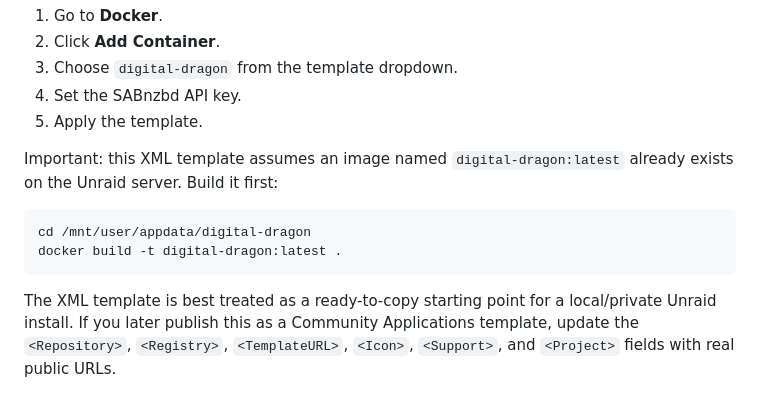
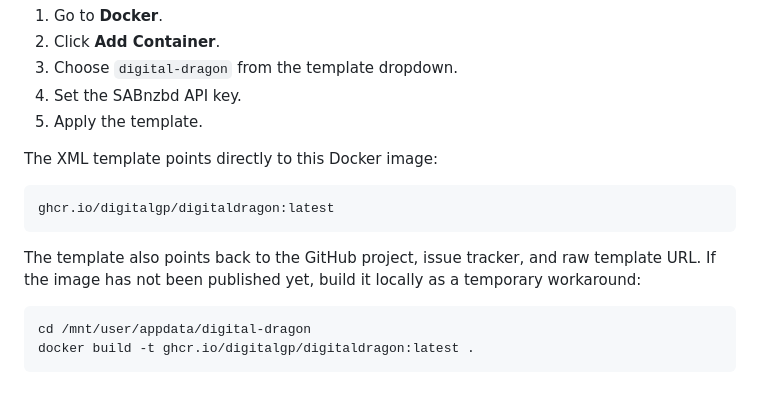
Before and after one commit to digitalgp/digitaldragon, a Markdown page: UNRAID_INSTALL.md, the part around the change. Rendered like a GitHub page.

Commit message:
Update Unraid guide for GHCR image

````diff
--- a/UNRAID_INSTALL.md
+++ b/UNRAID_INSTALL.md
@@ -198,11 +198,15 @@ Then open the Unraid web UI:
 4. Set the SABnzbd API key.
 5. Apply the template.
 
-Important: this XML template assumes an image named `digital-dragon:latest` already exists on the Unraid server. Build it first:
+The XML template points directly to this Docker image:
+
+```text
+ghcr.io/digitalgp/digitaldragon:latest
+```
+
+The template also points back to the GitHub project, issue tracker, and raw template URL. If the image has not been published yet, build it locally as a temporary workaround:
 
 ```bash
 cd /mnt/user/appdata/digital-dragon
-docker build -t digital-dragon:latest .
+docker build -t ghcr.io/digitalgp/digitaldragon:latest .
 ```
-
-The XML template is best treated as a ready-to-copy starting point for a local/private Unraid install. If you later publish this as a Community Applications template, update the `<Repository>`, `<Registry>`, `<TemplateURL>`, `<Icon>`, `<Support>`, and `<Project>` fields with real public URLs.
````
